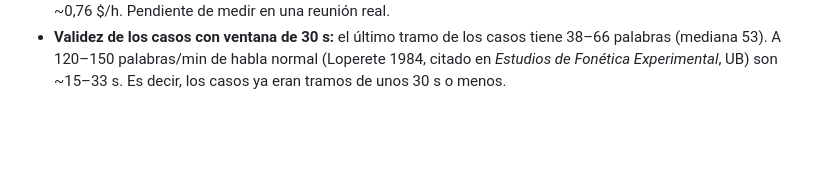
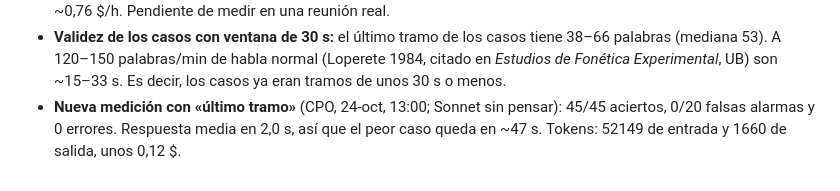
Before and after one commit to alvaroconde-sys/asistente-reuniones, a Markdown page: DECISIONES.md, the part around the change. Drawn GitHub-style; blank space fills up the shorter version.

Commit message:
DECISIONES: medición de Sonnet con «último tramo» (45/45)
Co-Authored-By: Claude Opus 5.5 <noreply@anthropic.com>
Claude-Session: https://claude.ai/code/session_01UpvyF5HULxzkyz6HTN64U3

```diff
--- a/DECISIONES.md
+++ b/DECISIONES.md
@@ -102,3 +102,4 @@ Formato: decisión · alternativas descartadas · motivo. Lo que decide el CPO v
   - Del orden del día se quitan los guiones y la numeración que escriba el usuario.
 - **Coste:** hasta 360 consultas por hora. Al coste por consulta de la prueba, ~1,1 $/h; con consulta cada 15 s serían ~0,76 $/h. Pendiente de medir en una reunión real.
 - **Validez de los casos con ventana de 30 s:** el último tramo de los casos tiene 38–66 palabras (mediana 53). A 120–150 palabras/min de habla normal (Loperete 1984, citado en *Estudios de Fonética Experimental*, UB) son ~15–33 s. Es decir, los casos ya eran tramos de unos 30 s o menos.
+- **Nueva medición con «último tramo»** (CPO, 24-oct, 13:00; Sonnet sin pensar): 45/45 aciertos, 0/20 falsas alarmas y 0 errores. Respuesta media en 2,0 s, así que el peor caso queda en ~47 s. Tokens: 52149 de entrada y 1660 de salida, unos 0,12 $.
```
